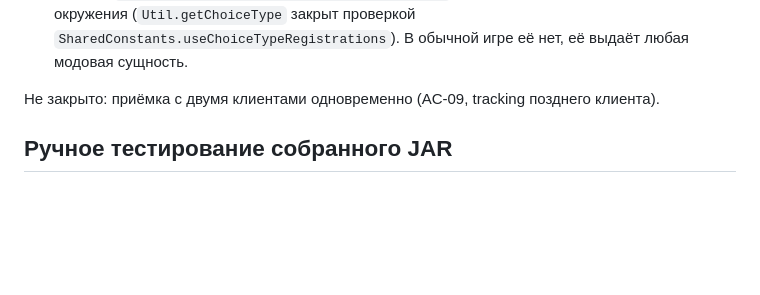
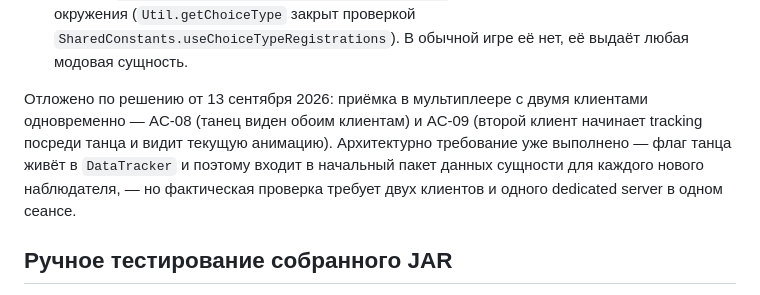
Before and after one commit to BigZet/minecraft-parrot, a Markdown page: README.md, the part around the change. Drawn GitHub-style; blank space fills up the shorter version.

Commit message:
README: уточнить, какая приёмка M0 отложена
Двух клиентов требуют оба критерия — AC-08 и AC-09, а не только AC-09.
Мультиплеерная проверка отложена по решению от 13 сентября 2026.

Co-Authored-By: Claude Opus 5 <noreply@anthropic.com>

```diff
--- a/README.md
+++ b/README.md
@@ -79,7 +79,11 @@ Minecraft-мод (Fabric): персональный попугай-зрител
    (`Util.getChoiceType` закрыт проверкой `SharedConstants.useChoiceTypeRegistrations`). В обычной
    игре её нет, её выдаёт любая модовая сущность.
 
-Не закрыто: приёмка с двумя клиентами одновременно (AC-09, tracking позднего клиента).
+Отложено по решению от 13 сентября 2026: приёмка в мультиплеере с двумя клиентами одновременно —
+AC-08 (танец виден обоим клиентам) и AC-09 (второй клиент начинает tracking посреди танца и видит
+текущую анимацию). Архитектурно требование уже выполнено — флаг танца живёт в `DataTracker` и
+поэтому входит в начальный пакет данных сущности для каждого нового наблюдателя, — но фактическая
+проверка требует двух клиентов и одного dedicated server в одном сеансе.
 
 ## Ручное тестирование собранного JAR
 
```
